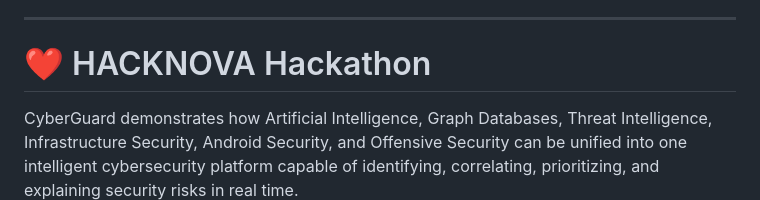
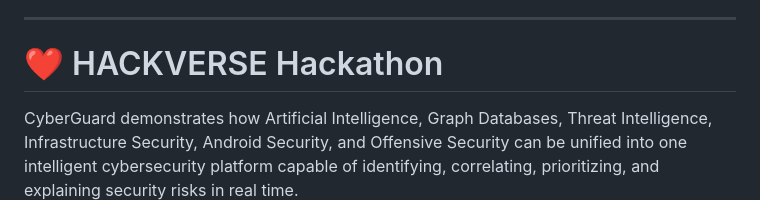
Before and after one commit to drishtigupta06/Hackverse, a Markdown page: README.md, the part around the change. GitHub-like rendering.

```diff
--- a/README.md
+++ b/README.md
@@ -619,6 +619,6 @@ ACUNETIX_API_KEY=
 
 ---
 
-# ❤️ HACKNOVA Hackathon
+# ❤️ HACKVERSE Hackathon
 
 CyberGuard demonstrates how Artificial Intelligence, Graph Databases, Threat Intelligence, Infrastructure Security, Android Security, and Offensive Security can be unified into one intelligent cybersecurity platform capable of identifying, correlating, prioritizing, and explaining security risks in real time.
```
